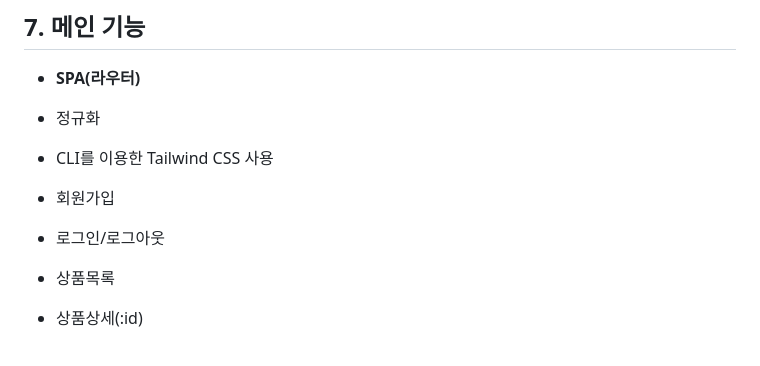
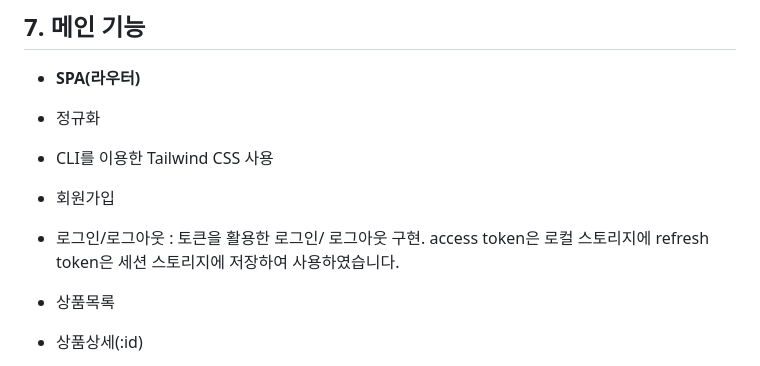
Before and after one commit to netflixu/openmarket, a Markdown page: README.md, the part around the change. Rendered like a GitHub page.

```diff
--- a/README.md
+++ b/README.md
@@ -444,7 +444,8 @@ project
 
 - 회원가입
 
-- 로그인/로그아웃
+- 로그인/로그아웃 : 토큰을 활용한 로그인/ 로그아웃 구현. access token은 로컬 스토리지에 refresh token은 세션 스토리지에 저장하여
+사용하였습니다.
 
 - 상품목록
 
```
